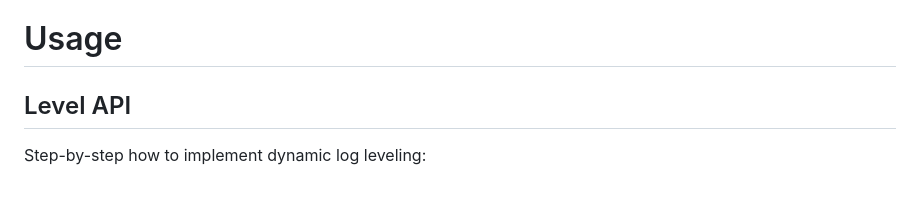
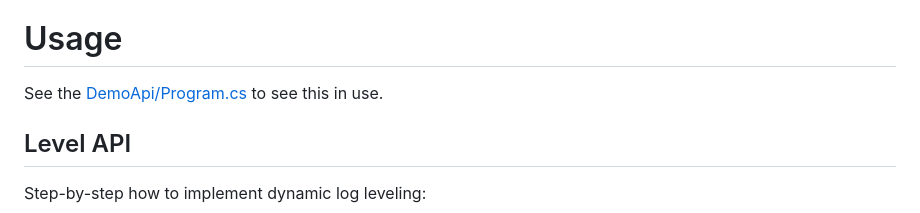
Before and after one commit to adamfoneil/SerilogApi, a Markdown page: readme.md, the part around the change. Drawn GitHub-style; blank space fills up the shorter version.

Commit message:
link to Program.cs

```diff
--- a/readme.md
+++ b/readme.md
@@ -3,6 +3,8 @@ It should be easier to enable dynamic log level capability to Serilog. In a high
 A secondary purpose of this project is to enable Serilog querying. When you've temporarily elevated log detail, how do you query it? A wealth of off-the-shelf observability solutions for exactly this already exist. Why build another? The reason is that in enterprise settings, observability tools are expensive and hard to justify, or they are gated for beaurocratic reasons. If you're already using a relational database sink with Serilog, querying it by SQL is natural to do, but still rather complex. The goal here therefore is to implement some practical query patterns you can plug into any application.
 
 # Usage
+
+See the [DemoApi/Program.cs](DemoApi/Program.cs) to see this in use.
 
 ## Level API
 
```
